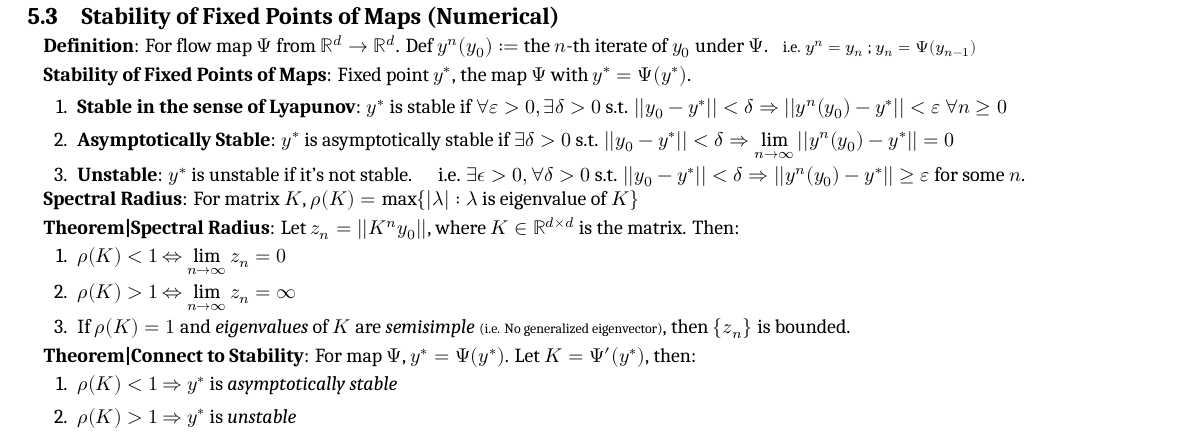
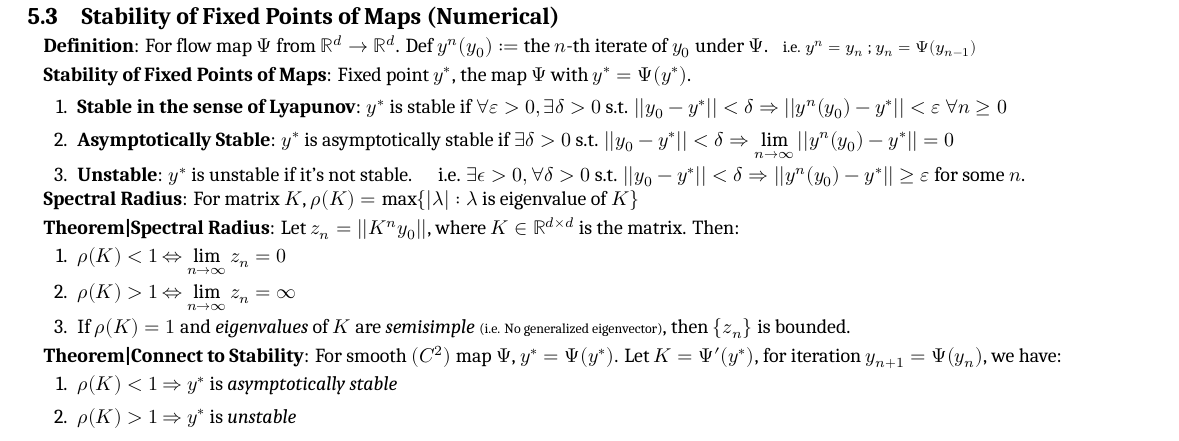
Before and after one commit to zhoujasper/Edin_Year3_Semester2_Notes, a LaTeX document (NODEA/Note/NODEA Note.tex): part of page 2 of 3, cut so that both start at the same text. Compiled offline with XeLaTeX; a missing font is replaced by an installed copy or a similar font.

Commit message:
v2.28.1 更新定理描述以包含光滑映射的迭代关系，并添加同步文件

```diff
--- a/NODEA/Note/NODEA Note.tex
+++ b/NODEA/Note/NODEA Note.tex
@@ -278,7 +278,7 @@ If $J$ constant, write sol: $\mathbf{x}=c_1e^{r_1t}\xi_1+c_2e^{r_2t}\xi_2$ \ \ |
     \item If $\rho(K)=1$ and \textit{eigenvalues} of $K$ are \textit{semisimple} {\scriptsize (i.e. No generalized eigenvector)}, then $\{z_n\}$ is bounded.
 \end{enumerate}
 
-\textbf{Theorem|Connect to Stability}: For map $\Psi$, $y^*=\Psi(y^*)$. Let $K=\Psi'(y^*)$, then:
+\textbf{Theorem|Connect to Stability}: For smooth $(C^2)$ map $\Psi$, $y^*=\Psi(y^*)$. Let $K=\Psi'(y^*)$, for iteration $y_{n+1}=\Psi(y_n)$, we have:
 
 \begin{enumerate}[itemsep=-2pt, topsep=-2pt]
     \item $\rho(K)<1$ $\Rightarrow$ $y^*$ is \textit{asymptotically stable}
```
Also changed, not shown: NODEA/Note/NODEA Note.pdf, 3 other files.
